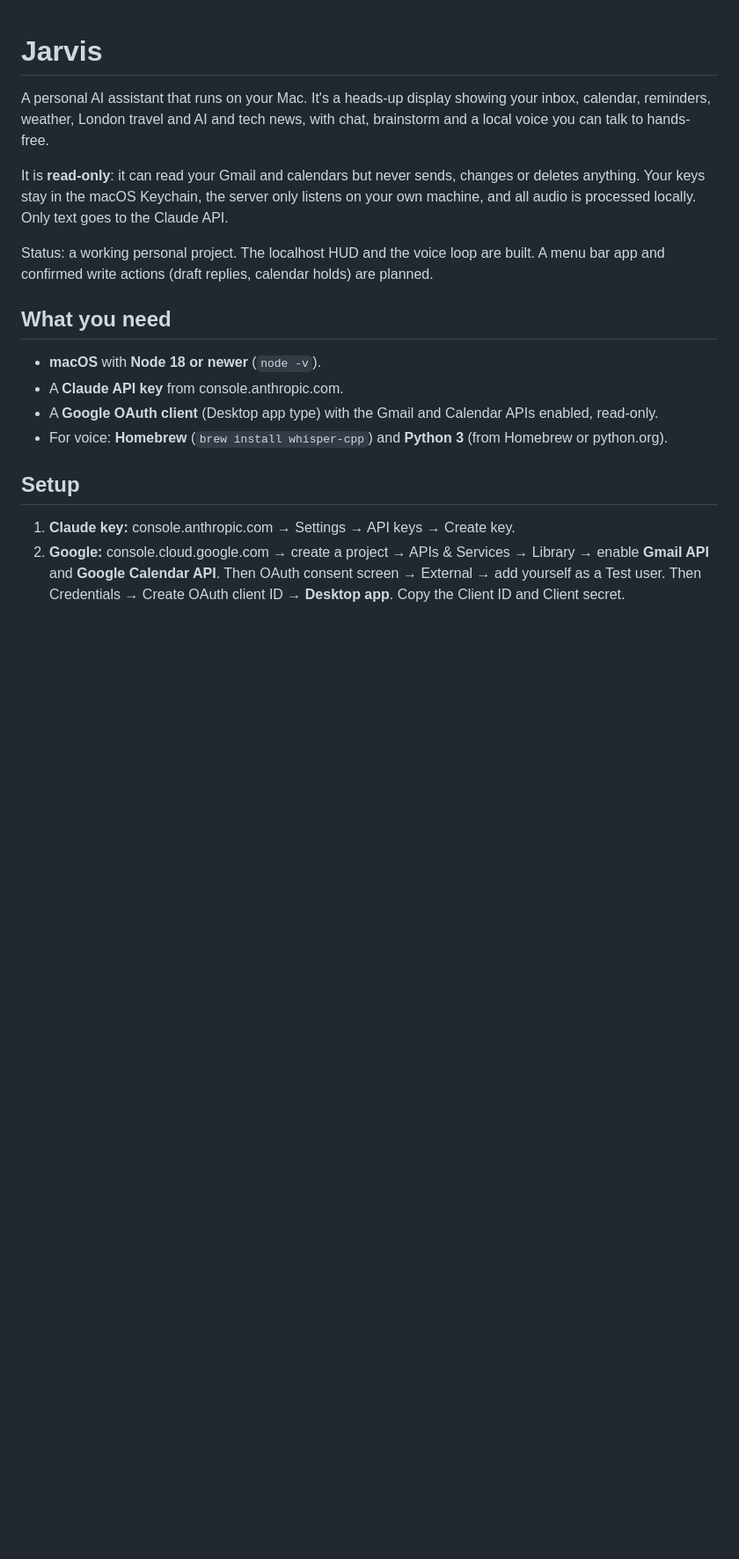
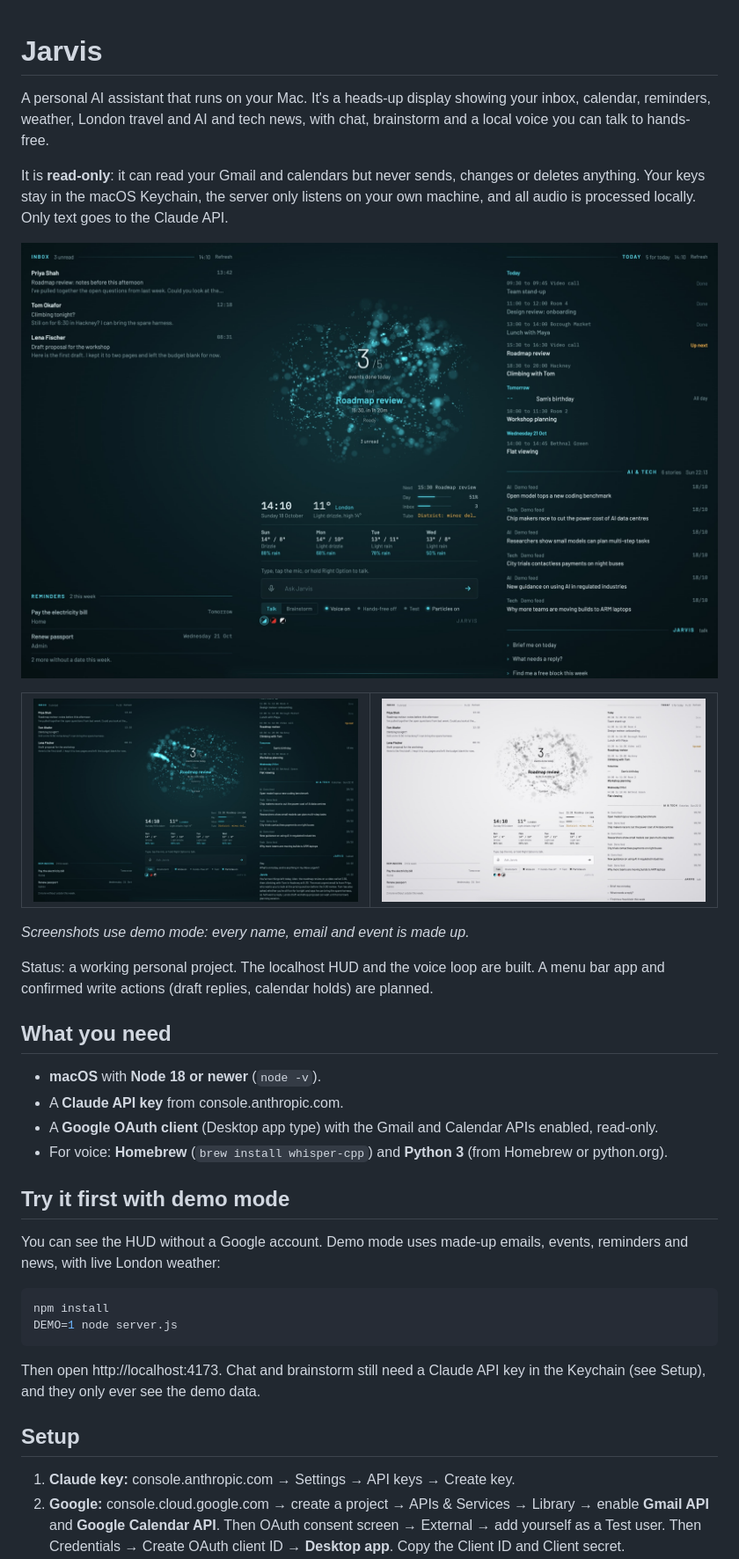
Before and after one commit to farazfookeer/jarvis, a Markdown page: README.md, the part around the change. Shown at 88% size. GitHub-like rendering; pictures changed too: docs/screenshots/hud-arc.jpg (added), docs/screenshots/hud-chat.jpg (added), docs/screenshots/hud-graphite.jpg (added); blank space fills up the shorter version.

````diff
--- a/README.md
+++ b/README.md
@@ -3,6 +3,15 @@
 A personal AI assistant that runs on your Mac. It's a heads-up display showing your inbox, calendar, reminders, weather, London travel and AI and tech news, with chat, brainstorm and a local voice you can talk to hands-free.
 
 It is **read-only**: it can read your Gmail and calendars but never sends, changes or deletes anything. Your keys stay in the macOS Keychain, the server only listens on your own machine, and all audio is processed locally. Only text goes to the Claude API.
+
+![The Jarvis HUD: inbox, today's calendar, weather, reminders and AI and tech news around an animated core](docs/screenshots/hud-arc.jpg)
+
+<table><tr>
+<td><img src="docs/screenshots/hud-chat.jpg" alt="Asking Jarvis what is on today and whether anything in the inbox is urgent"></td>
+<td><img src="docs/screenshots/hud-graphite.jpg" alt="The same HUD in the light graphite theme"></td>
+</tr></table>
+
+*Screenshots use demo mode: every name, email and event is made up.*
 
 Status: a working personal project. The localhost HUD and the voice loop are built. A menu bar app and confirmed write actions (draft replies, calendar holds) are planned.
 
@@ -12,6 +21,17 @@ Status: a working personal project. The localhost HUD and the voice loop are bui
 - A **Claude API key** from console.anthropic.com.
 - A **Google OAuth client** (Desktop app type) with the Gmail and Calendar APIs enabled, read-only.
 - For voice: **Homebrew** (`brew install whisper-cpp`) and **Python 3** (from Homebrew or python.org).
+
+## Try it first with demo mode
+
+You can see the HUD without a Google account. Demo mode uses made-up emails, events, reminders and news, with live London weather:
+
+```sh
+npm install
+DEMO=1 node server.js
+```
+
+Then open http://localhost:4173. Chat and brainstorm still need a Claude API key in the Keychain (see Setup), and they only ever see the demo data.
 
 ## Setup
 
````
Also changed, not shown: 4 other files.
